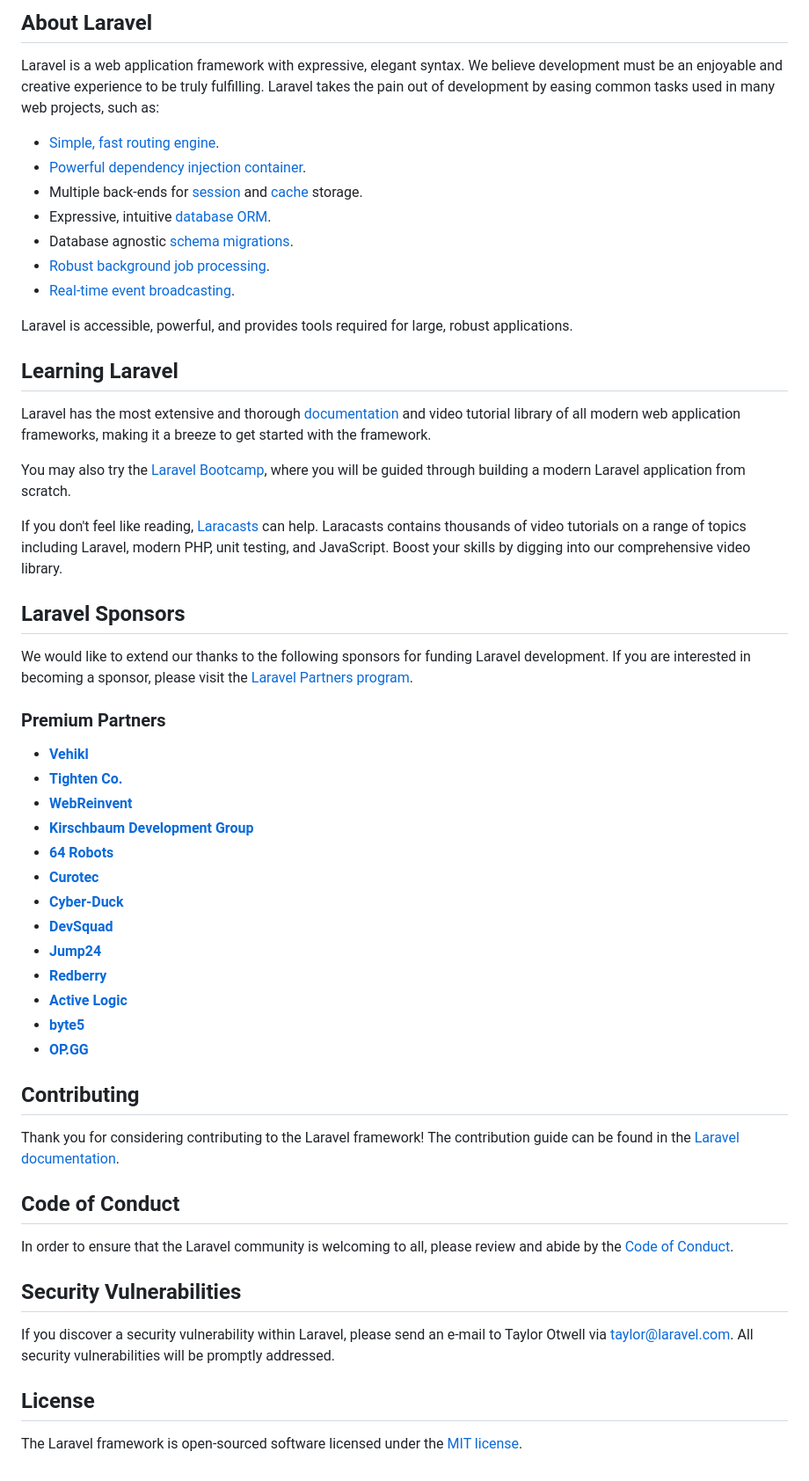
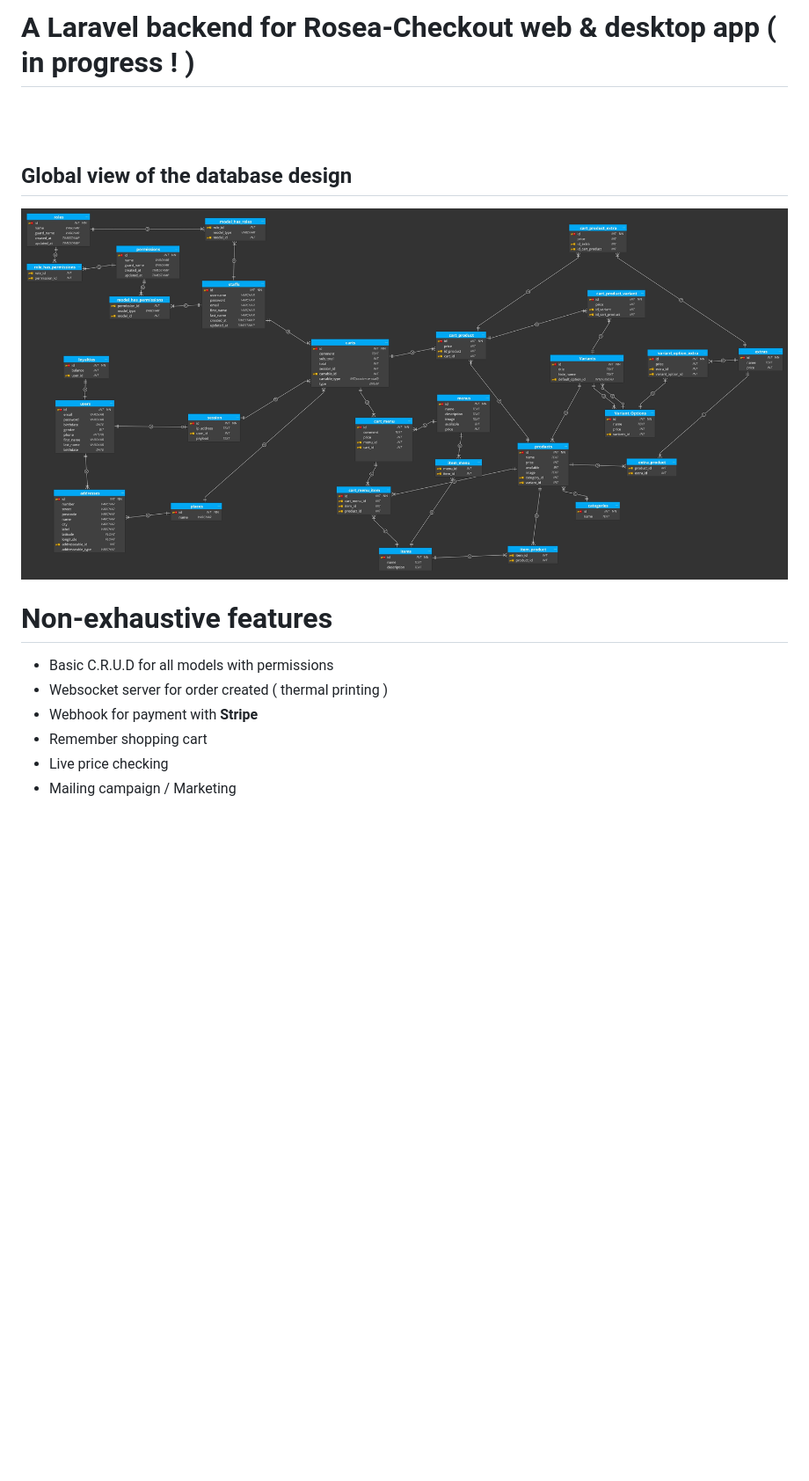
Before and after one commit to Logarithmique51/-Rosea--backend, a Markdown page: README.md, the part around the change printed below. Shown: that part at 88% size. Drawn GitHub-style; pictures changed too: .rsc/db.jpg (added); blank space fills up the shorter version.

```diff
--- a/README.md
+++ b/README.md
@@ -9,58 +5,21 @@
 
-## About Laravel
+# A Laravel backend for Rosea-Checkout web & desktop app ( in progress ! )
 
-Laravel is a web application framework with expressive, elegant syntax. We believe development must be an enjoyable and creative experience to be truly fulfilling. Laravel takes the pain out of development by easing common tasks used in many web projects, such as:
+<br/>
+<br/>
 
-- [Simple, fast routing engine](https://laravel.com/docs/routing).
-- [Powerful dependency injection container](https://laravel.com/docs/container).
-- Multiple back-ends for [session](https://laravel.com/docs/session) and [cache](https://laravel.com/docs/cache) storage.
-- Expressive, intuitive [database ORM](https://laravel.com/docs/eloquent).
-- Database agnostic [schema migrations](https://laravel.com/docs/migrations).
-- [Robust background job processing](https://laravel.com/docs/queues).
-- [Real-time event broadcasting](https://laravel.com/docs/broadcasting).
 
-Laravel is accessible, powerful, and provides tools required for large, robust applications.
+## Global view of the database design
 
-## Learning Laravel
+<img src=".rsc/db.jpg" width="100%" />
 
-Laravel has the most extensive and thorough [documentation](https://laravel.com/docs) and video tutorial library of all modern web application frameworks, making it a breeze to get started with the framework.
+<br/>
 
-You may also try the [Laravel Bootcamp](https://bootcamp.laravel.com), where you will be guided through building a modern Laravel application from scratch.
+# Non-exhaustive features
 
-If you don't feel like reading, [Laracasts](https://laracasts.com) can help. Laracasts contains thousands of video tutorials on a range of topics including Laravel, modern PHP, unit testing, and JavaScript. Boost your skills by digging into our comprehensive video library.
-
-## Laravel Sponsors
-
-We would like to extend our thanks to the following sponsors for funding Laravel development. If you are interested in becoming a sponsor, please visit the [Laravel Partners program](https://partners.laravel.com).
-
-### Premium Partners
-
-- **[Vehikl](https://vehikl.com/)**
-- **[Tighten Co.](https://tighten.co)**
-- **[WebReinvent](https://webreinvent.com/)**
-- **[Kirschbaum Development Group](https://kirschbaumdevelopment.com)**
-- **[64 Robots](https://64robots.com)**
-- **[Curotec](https://www.curotec.com/services/technologies/laravel/)**
-- **[Cyber-Duck](https://cyber-duck.co.uk)**
-- **[DevSquad](https://devsquad.com/hire-laravel-developers)**
-- **[Jump24](https://jump24.co.uk)**
-- **[Redberry](https://redberry.international/laravel/)**
-- **[Active Logic](https://activelogic.com)**
-- **[byte5](https://byte5.de)**
-- **[OP.GG](https://op.gg)**
-
-## Contributing
-
-Thank you for considering contributing to the Laravel framework! The contribution guide can be found in the [Laravel documentation](https://laravel.com/docs/contributions).
-
-## Code of Conduct
-
-In order to ensure that the Laravel community is welcoming to all, please review and abide by the [Code of Conduct](https://laravel.com/docs/contributions#code-of-conduct).
-
-## Security Vulnerabilities
-
-If you discover a security vulnerability within Laravel, please send an e-mail to Taylor Otwell via [taylor@laravel.com](mailto:taylor@laravel.com). All security vulnerabilities will be promptly addressed.
-
-## License
-
-The Laravel framework is open-sourced software licensed under the [MIT license](https://opensource.org/licenses/MIT).
+- Basic C.R.U.D for all models with permissions
+- Websocket server for order created ( thermal printing )
+- Webhook for payment with **Stripe**
+- Remember shopping cart
+- Live price checking
+- Mailing campaign / Marketing
```
Also changed, not shown: other parts of README.md (+3 -7 lines), .rsc/logo.png (added).
